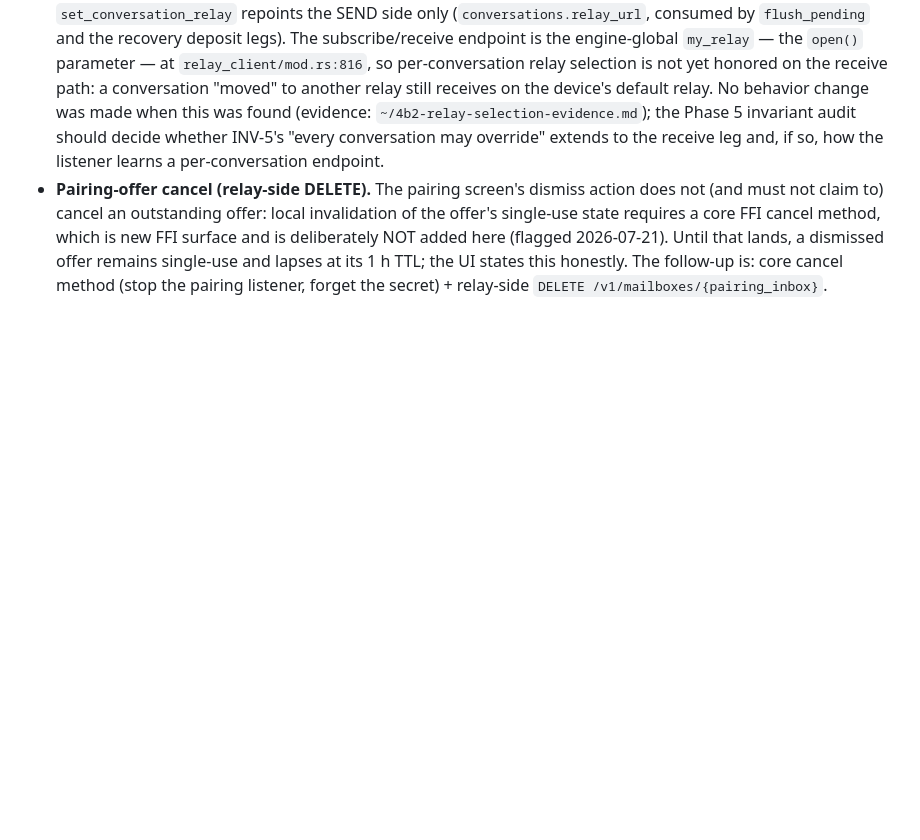
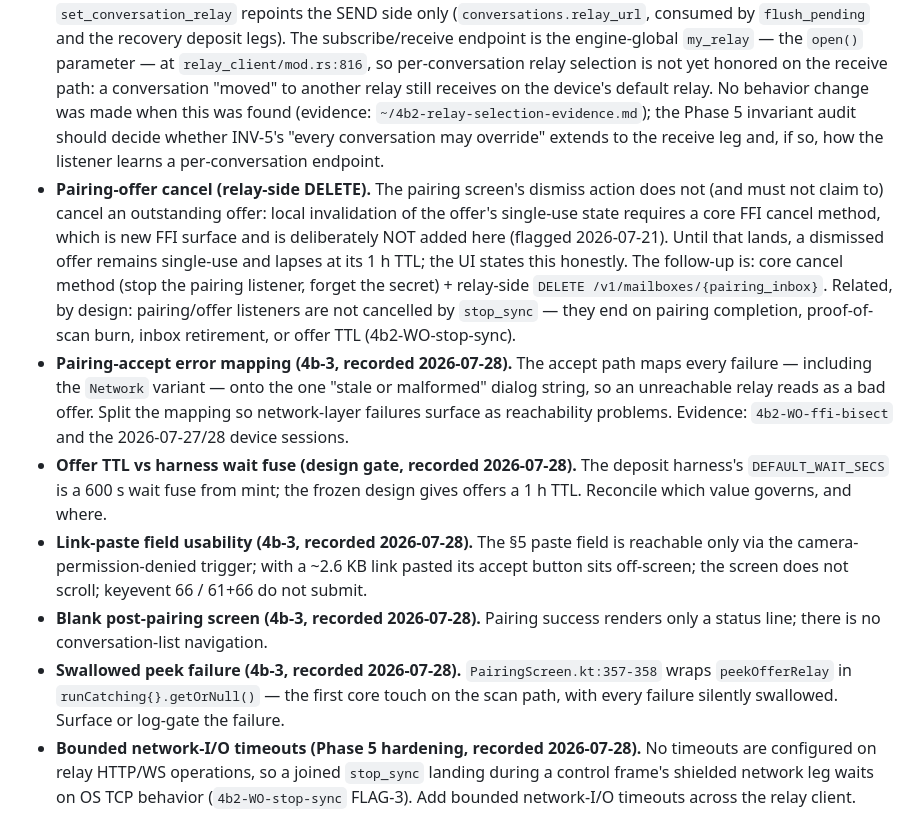
Before and after one commit to Titlan-chat/titlan, a Markdown page: docs/acceptance-venues.md, the part around the change. Drawn GitHub-style; blank space fills up the shorter version.

Commit message:
docs(ledger): 4b-3/design-gate/Phase-5 follow-ups from the 2026-07-27/28 sessions + pairing-doc display step (4b2 ledger-sync)
Records the six outstanding follow-ups in docs/acceptance-venues.md
"Ledgered follow-ups" (pairing-accept error mapping; offer-TTL vs 600 s
harness wait fuse; link-paste field usability; blank post-pairing screen;
swallowed peekOfferRelay failure; bounded network-I/O timeouts), appends the
stop_sync/offer-listener non-cancellation note to the pairing-offer-cancel
entry, and corrects docs/checklists/4b2-pairing-device.md §3: the QR PNG is
displayed on the machine with the screen (scp to e.g. the Windows host — the
VM is SSH-only and runs no viewer), where the title-bar filename check is
performed. Maintainer-ratified receipt 4b2-WO-ledger-sync.

Co-Authored-By: Claude Fable 5 <noreply@anthropic.com>

```diff
--- a/docs/acceptance-venues.md
+++ b/docs/acceptance-venues.md
@@ -55,4 +55,32 @@ duplicates the other.
   (flagged 2026-07-21). Until that lands, a dismissed offer remains
   single-use and lapses at its 1 h TTL; the UI states this honestly. The
   follow-up is: core cancel method (stop the pairing listener, forget the
-  secret) + relay-side `DELETE /v1/mailboxes/{pairing_inbox}`.
+  secret) + relay-side `DELETE /v1/mailboxes/{pairing_inbox}`. Related, by
+  design: pairing/offer listeners are not cancelled by `stop_sync` — they
+  end on pairing completion, proof-of-scan burn, inbox retirement, or offer
+  TTL (4b2-WO-stop-sync).
+- **Pairing-accept error mapping (4b-3, recorded 2026-07-28).** The accept
+  path maps every failure — including the `Network` variant — onto the one
+  "stale or malformed" dialog string, so an unreachable relay reads as a bad
+  offer. Split the mapping so network-layer failures surface as reachability
+  problems. Evidence: `4b2-WO-ffi-bisect` and the 2026-07-27/28 device
+  sessions.
+- **Offer TTL vs harness wait fuse (design gate, recorded 2026-07-28).** The
+  deposit harness's `DEFAULT_WAIT_SECS` is a 600 s wait fuse from mint; the
+  frozen design gives offers a 1 h TTL. Reconcile which value governs, and
+  where.
+- **Link-paste field usability (4b-3, recorded 2026-07-28).** The §5 paste
+  field is reachable only via the camera-permission-denied trigger; with a
+  ~2.6 KB link pasted its accept button sits off-screen; the screen does not
+  scroll; keyevent 66 / 61+66 do not submit.
+- **Blank post-pairing screen (4b-3, recorded 2026-07-28).** Pairing success
+  renders only a status line; there is no conversation-list navigation.
+- **Swallowed peek failure (4b-3, recorded 2026-07-28).**
+  `PairingScreen.kt:357-358` wraps `peekOfferRelay` in
+  `runCatching{}.getOrNull()` — the first core touch on the scan path, with
+  every failure silently swallowed. Surface or log-gate the failure.
+- **Bounded network-I/O timeouts (Phase 5 hardening, recorded 2026-07-28).**
+  No timeouts are configured on relay HTTP/WS operations, so a joined
+  `stop_sync` landing during a control frame's shielded network leg waits on
+  OS TCP behavior (`4b2-WO-stop-sync` FLAG-3). Add bounded network-I/O
+  timeouts across the relay client.
```
Also changed, not shown: docs/checklists/4b2-pairing-device.md (+5 -1 lines).
